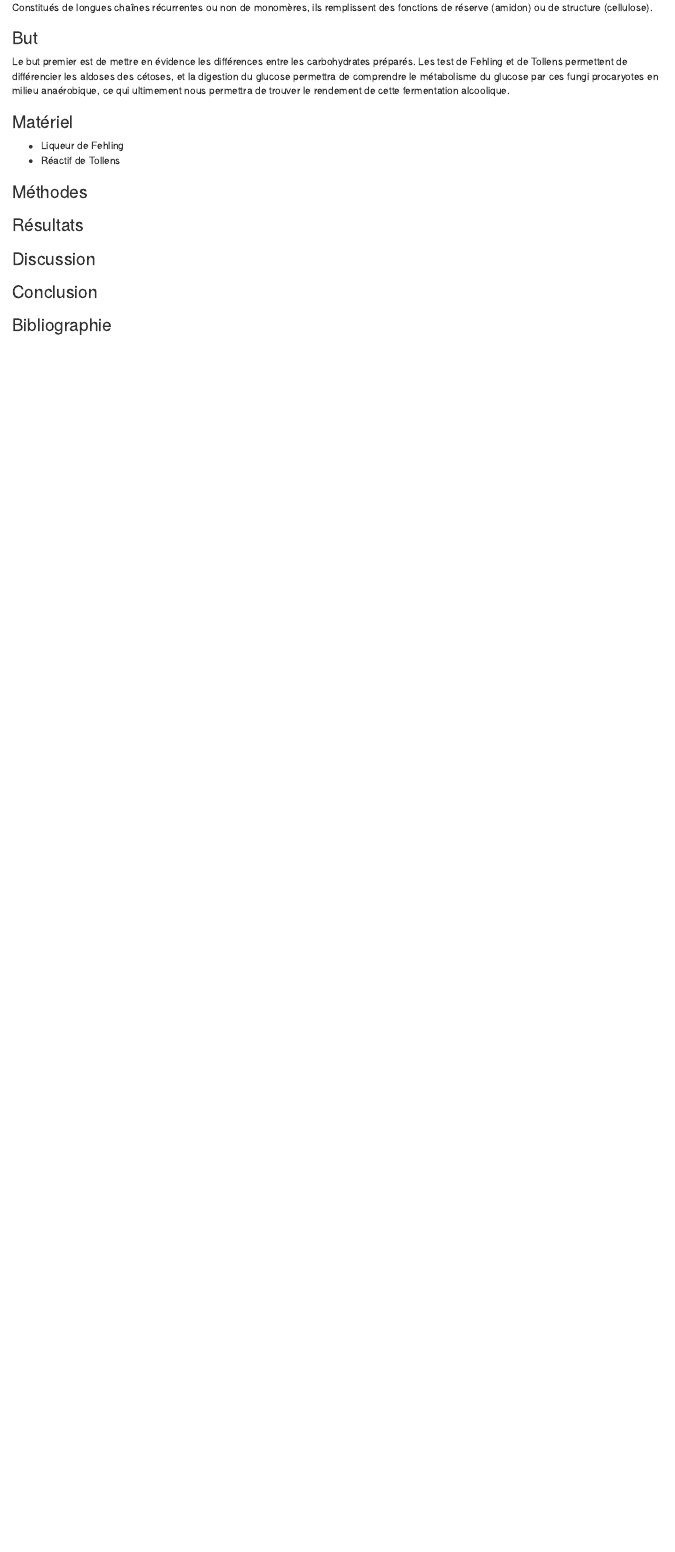
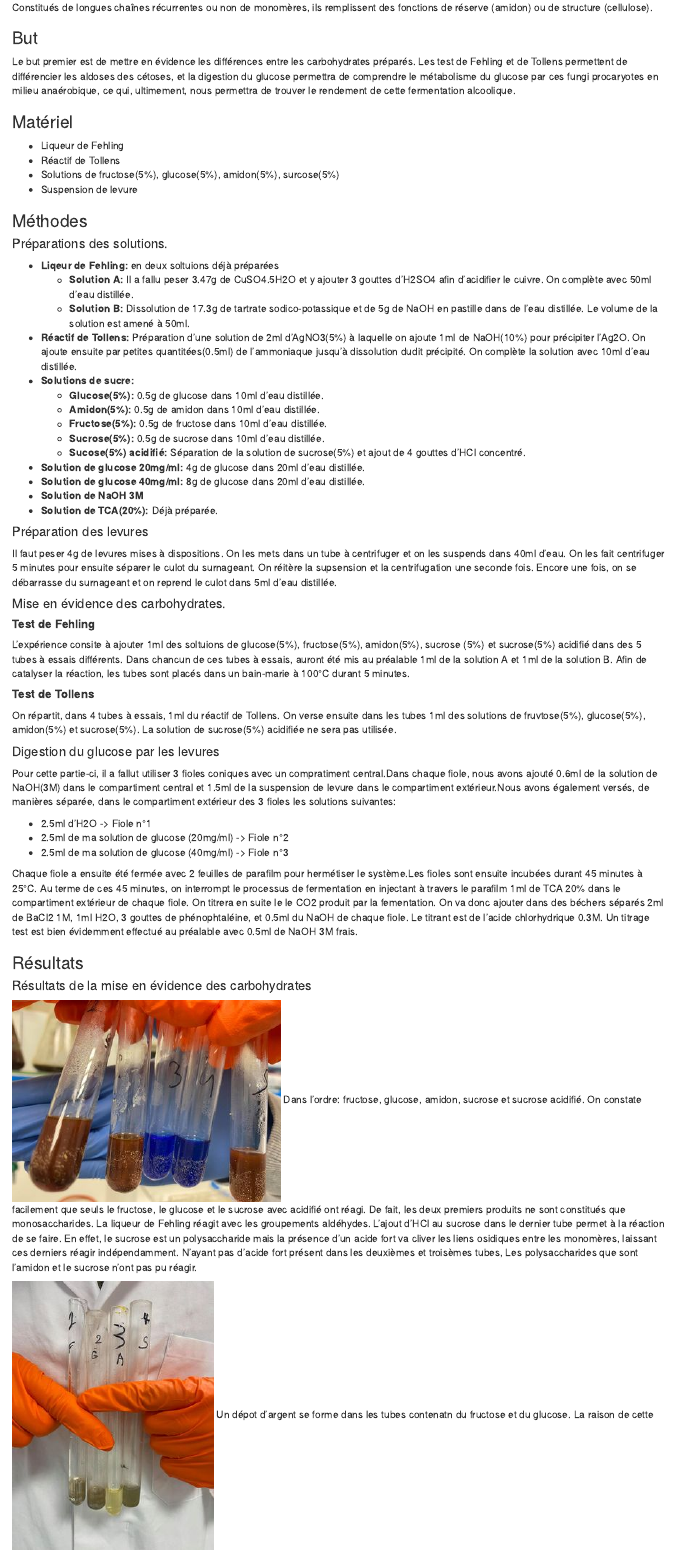
Before and after one commit to AstroTeamGG/TP-Bioch-BAB2-Q1, an R Markdown document (Rapports/TP-Biochimie-BAB2-Q1-Atelier3-Sucres.Rmd): the page in a window 1100 px wide, from 1120 px down. The pictures show the output file Rapports/TP-Biochimie-BAB2-Q1-Atelier3-Sucres.html that the author committed with the source, opened offline.

Commit message:
Update TP Biochimie 20-11-2020 Avancée Rapport sucres -> Méthode et une partie des résultats. + qques corrections d'orthographe.
~Raphael 16h09

```diff
--- a/Rapports/TP-Biochimie-BAB2-Q1-Atelier3-Sucres.Rmd
+++ b/Rapports/TP-Biochimie-BAB2-Q1-Atelier3-Sucres.Rmd
@@ -44,11 +44,62 @@ Aussi, les disaccharides (maltose, saccharose) et les polysaccharides (glycogèn
 Constitués de longues chaînes récurrentes ou non de monomères, ils remplissent des fonctions de réserve (amidon) ou de structure (cellulose).
 
 ### But
-Le but premier est de mettre en évidence les différences entre les carbohydrates préparés. Les test de Fehling et de Tollens permettent de différencier les aldoses des cétoses, et la digestion du glucose permettra de comprendre le métabolisme du glucose par ces fungi procaryotes en milieu anaérobique, ce qui ultimement nous permettra de trouver le rendement de cette fermentation alcoolique.
+Le but premier est de mettre en évidence les différences entre les carbohydrates préparés. Les test de Fehling et de Tollens permettent de différencier les aldoses des cétoses, et la digestion du glucose permettra de comprendre le métabolisme du glucose par ces fungi procaryotes en milieu anaérobique, ce qui, ultimement, nous permettra de trouver le rendement de cette fermentation alcoolique.
 
 ### Matériel
 
 * Liqueur de Fehling
 * Réactif de Tollens
+* Solutions de fructose(5%), glucose(5%), amidon(5%), surcose(5%)
+* Suspension de levure
 
 ### Méthodes
+#### Préparations des solutions.
+
+* **Liqeur de Fehling:** en deux soltuions déjà préparées
+  + **Solution A:** Il a fallu peser 3.47g de CuSO4.5H2O et y ajouter 3 gouttes d'H2SO4 afin d'acidifier le cuivre. On complète avec 50ml d'eau distillée.
+  + **Solution B:** Dissolution de 17.3g de tartrate sodico-potassique et de 5g de NaOH en pastille dans de l'eau distillée. Le volume de la solution est amené à 50ml.
+* **Réactif de Tollens:** Préparation d'une solution de 2ml d’AgNO3(5%) à laquelle on ajoute 1ml de NaOH(10%) pour précipiter l'Ag2O. On ajoute ensuite par petites quantitées(0.5ml) de l'ammoniaque jusqu'à dissolution dudit précipité. On complète la solution avec 10ml d'eau distillée.
+* **Solutions de sucre:**
+  + **Glucose(5%):** 0.5g de glucose dans 10ml d'eau distillée.
+  + **Amidon(5%):** 0.5g de amidon dans 10ml d'eau distillée.
+  + **Fructose(5%):** 0.5g de fructose dans 10ml d'eau distillée.
+  + **Sucrose(5%):** 0.5g de sucrose dans 10ml d'eau distillée.
+  + **Sucose(5%) acidifié:** Séparation de la solution de sucrose(5%) et ajout de 4 gouttes d'HCl concentré.
+* **Solution de glucose 20mg/ml:** 4g de glucose dans 20ml d'eau distillée.
+* **Solution de glucose 40mg/ml:** 8g de glucose dans 20ml d'eau distillée.
+* **Solution de NaOH 3M**
+* **Solution de TCA(20%):** Déjà préparée.
+
+#### Préparation des levures
+
+Il faut peser 4g de levures mises à dispositions. On les mets dans un tube à centrifuger et on les suspends dans 40ml d'eau. On les fait centrifuger 5 minutes pour ensuite séparer le culot du surnageant. On réitère la supsension et la centrifugation une seconde fois. Encore une fois, on se débarrasse du surnageant et on reprend le culot dans 5ml d'eau distillée.
+
+#### Mise en évidence des carbohydrates.
+##### **Test de Fehling**
+
+L'expérience consite à ajouter 1ml des soltuions de glucose(5%), fructose(5%), amidon(5%), sucrose (5%) et sucrose(5%) acidifié dans des 5 tubes à essais différents. Dans chancun de ces tubes à essais, auront été mis au préalable 1ml  de la solution A et 1ml de la solution B. Afin de catalyser la réaction, les tubes sont placés dans un bain-marie à 100°C durant 5 minutes.
+
+##### **Test de Tollens**
+
+On répartit, dans 4 tubes à essais, 1ml du réactif de Tollens. On verse ensuite dans les tubes 1ml des solutions de fruvtose(5%), glucose(5%), amidon(5%) et sucrose(5%). La solution de sucrose(5%) acidifiée ne sera pas utilisée.
+
+#### Digestion du glucose par les levures
+
+Pour cette partie-ci, il a fallut utiliser 3 fioles coniques avec un compratiment central.Dans chaque fiole, nous avons ajouté 0.6ml de la solution de NaOH(3M) dans le compartiment central et 1.5ml de la suspension de levure dans le compartiment extérieur.Nous avons également versés, de manières séparée, dans le compartiment extérieur des 3 fioles les solutions suivantes:
+
+* 2.5ml d'H2O -> Fiole n°1
+* 2.5ml de ma solution de glucose (20mg/ml) -> Fiole n°2
+* 2.5ml de ma solution de glucose (40mg/ml) -> Fiole n°3
+
+Chaque fiole a ensuite été fermée avec 2 feuilles de parafilm pour hermétiser le système.Les fioles sont ensuite incubées durant 45 minutes à 25°C. Au terme de ces 45 minutes, on interrompt le processus de fermentation en injectant à travers le parafilm 1ml de TCA 20% dans le compartiment extérieur de chaque fiole.
+On titrera en suite le le CO2 produit par la fementation. On va donc ajouter dans des béchers séparés 2ml de BaCl2 1M, 1ml H2O, 3 gouttes de phénophtaléine, et 0.5ml du NaOH de chaque fiole. Le titrant est de l'acide chlorhydrique 0.3M. Un titrage test est bien évidemment effectué au préalable avec 0.5ml de NaOH 3M frais.
+
+### Résultats
+#### Résultats de la mise en évidence des carbohydrates
+
+![Test de Fehling](../Images/Résultats-Fehling.jpg)
+Dans l'ordre: fructose, glucose, amidon, sucrose et sucrose acidifié. On constate facilement que seuls le fructose, le glucose et le sucrose avec acidifié ont réagi. De fait, les deux premiers produits ne sont constitués que monosaccharides. La liqueur de Fehling réagit avec les groupements aldéhydes. L'ajout d'HCl au sucrose dans le dernier tube permet à la réaction de se faire. En effet, le sucrose est un polysaccharide mais la présence d'un acide fort va cliver les liens osidiques entre les monomères, laissant ces derniers réagir indépendamment. N'ayant pas d'acide fort présent dans les deuxièmes et troisèmes tubes, Les polysaccharides que sont l'amidon et le sucrose n'ont pas pu réagir.
+
+![Test de Tollens](../Images/Résultats-Tollens.jpg)
+Un dépot d'argent se forme dans les tubes contenatn du fructose et du glucose. La raison de cette précipitation est identique à celle du teste de Fehling, à savoir que seuls les monomères réagissent.
@@ -55,4 +112,3 @@ Le but premier est de mettre en évidence les différences entre les carbohydrat
 
 
-### Résultats
 
@@ -59,5 +116,4 @@ Le but premier est de mettre en évidence les différences entre les carbohydrat
 
-### Discussion
 
 
 ### Conclusion
```
Also changed, not shown: Rapports/TP-Biochimie-BAB2-Q1-Atelier1-Protéines.Rmd (+1 -1 lines), Rapports/TP-Biochimie-BAB2-Q1-Atelier2-ADN.Rmd (+3 -3 lines), Rapports/TP-Biochimie-BAB2-Q1-Atelier4-Lipides.Rmd (+3 -3 lines), Images/Résultats-Fehling.jpg (added), Images/Résultats-Tollens.jpg (added), Rapports/TP-Biochimie-BAB2-Q1-Atelier2-ADN.html, Rapports/TP-Biochimie-BAB2-Q1-Atelier3-Sucres.html, Rapports/TP-Biochimie-BAB2-Q1-Atelier3-Sucres.Rmd (17 more changed lines).
